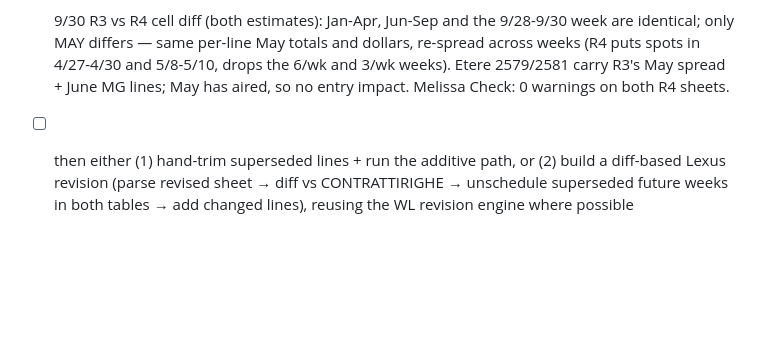
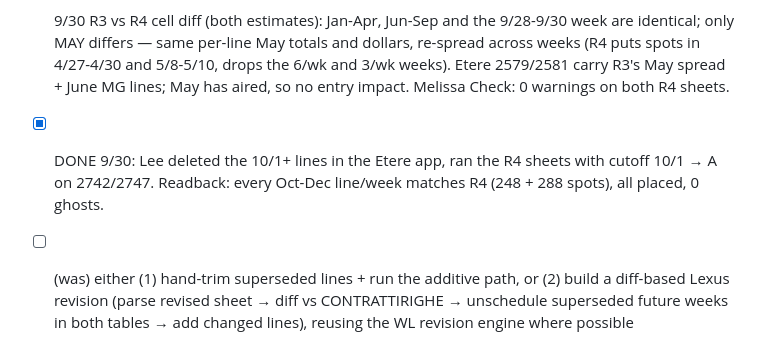
Before and after one commit to LHCrossings/ctv-orderentry, a Markdown page: tasks/todo.md, the part around the change. GitHub-like rendering; blank space fills up the shorter version.

Commit message:
tasks: Lexus R4 revisions entered and verified on 2742/2747
Co-Authored-By: Claude Fable 5.1 <noreply@anthropic.com>

```diff
--- a/tasks/todo.md
+++ b/tasks/todo.md
@@ -596,6 +596,8 @@ corrections the Melissa Check flagged on her last set (do not build a revision o
       only MAY differs — same per-line May totals and dollars, re-spread across weeks (R4 puts spots in
       4/27-4/30 and 5/8-5/10, drops the 6/wk and 3/wk weeks). Etere 2579/2581 carry R3's May spread + June MG
       lines; May has aired, so no entry impact. Melissa Check: 0 warnings on both R4 sheets.
-- [ ] then either (1) hand-trim superseded lines + run the additive path, or (2) build a diff-based
+- [x] DONE 9/30: Lee deleted the 10/1+ lines in the Etere app, ran the R4 sheets with cutoff 10/1 →
+      A on 2742/2747. Readback: every Oct-Dec line/week matches R4 (248 + 288 spots), all placed, 0 ghosts.
+- [ ] (was) either (1) hand-trim superseded lines + run the additive path, or (2) build a diff-based
       Lexus revision (parse revised sheet → diff vs CONTRATTIRIGHE → unschedule superseded future
       weeks in both tables → add changed lines), reusing the WL revision engine where possible
```
